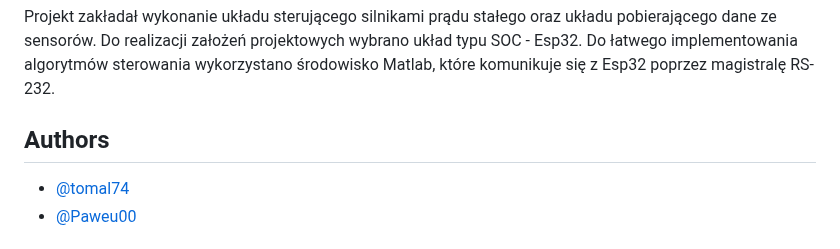
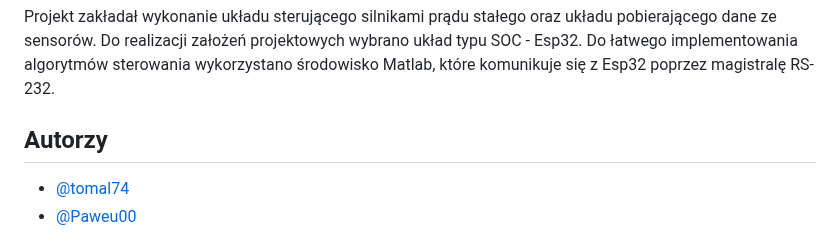
Before and after one commit to tomal74/esp32_proj_medyczne, a Markdown page: README.md, the part around the change. GitHub-like rendering.

```diff
--- a/README.md
+++ b/README.md
@@ -3,8 +3,7 @@
 
 
 Projekt zakładał wykonanie układu sterującego silnikami prądu stałego oraz układu pobierającego dane ze sensorów. Do realizacji założeń projektowych wybrano układ typu SOC - Esp32. Do łatwego implementowania algorytmów sterowania wykorzystano środowisko Matlab, które komunikuje się z Esp32 poprzez magistralę RS-232.
-## Authors
-
+## Autorzy
 - [@tomal74](https://www.github.com/tomal74)
 - [@Paweu00](https://www.github.com/Paweu00)
 
```
